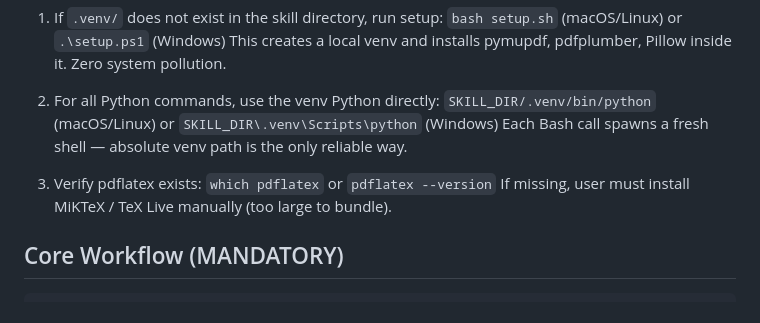
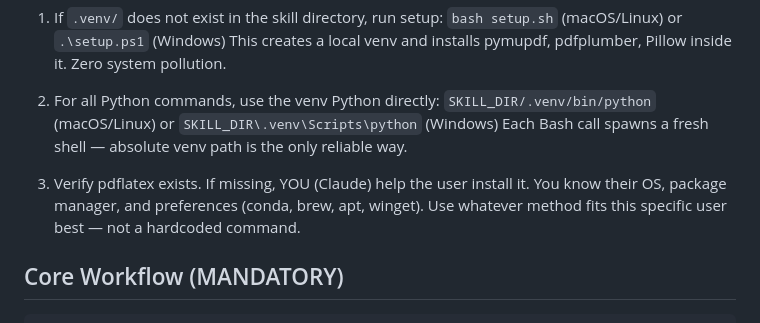
Before and after one commit to haiyichen001/tikz-figure-skill, a Markdown page: SKILL.md, the part around the change. Drawn GitHub-style.

Commit message:
fix: let Claude decide how to install pdflatex — AI knows user best

```diff
--- a/SKILL.md
+++ b/SKILL.md
@@ -42,8 +42,9 @@ On FIRST invocation:
    `SKILL_DIR/.venv/bin/python` (macOS/Linux) or `SKILL_DIR\.venv\Scripts\python` (Windows)
    Each Bash call spawns a fresh shell — absolute venv path is the only reliable way.
 
-3. Verify pdflatex exists: `which pdflatex` or `pdflatex --version`
-   If missing, user must install MiKTeX / TeX Live manually (too large to bundle).
+3. Verify pdflatex exists. If missing, YOU (Claude) help the user install it.
+   You know their OS, package manager, and preferences (conda, brew, apt, winget).
+   Use whatever method fits this specific user best — not a hardcoded command.
 
 ## Core Workflow (MANDATORY)
 
```
